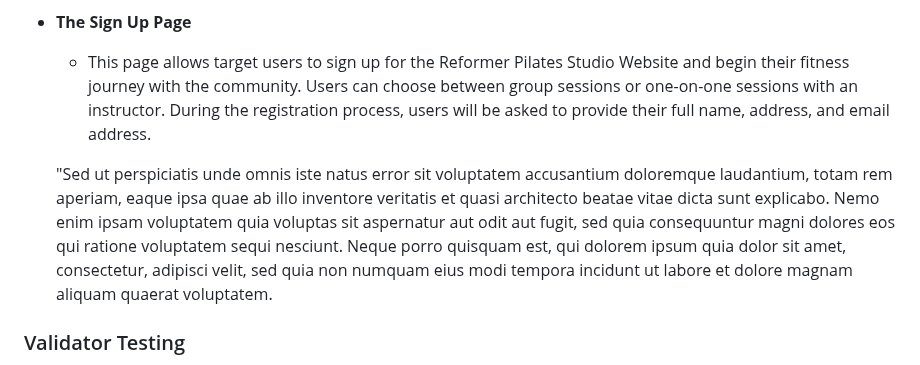
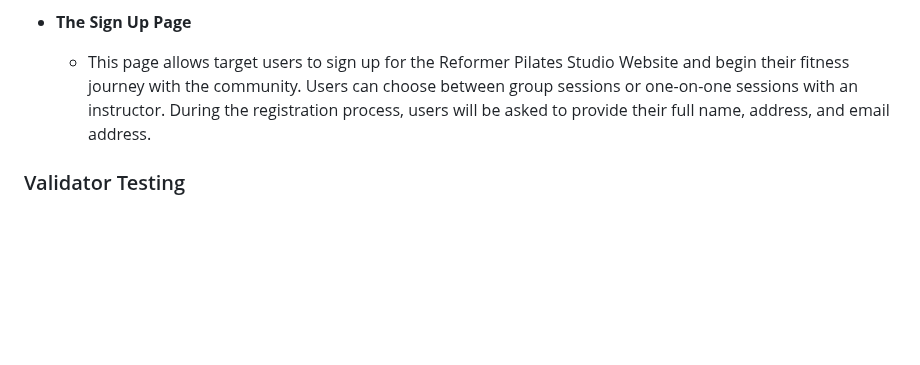
Before and after one commit to IsaHu-dev/ReformerPilatesStudio, a Markdown page: README.md, the part around the change. GitHub-like rendering; blank space fills up the shorter version.

```diff
--- a/README.md
+++ b/README.md
@@ -49,8 +49,6 @@ The Reformer Pilates website is designed with a focus on aesthetics and function
     will be asked to provide their full name, address, and email address.
 
 
-  "Sed ut perspiciatis unde omnis iste natus error sit voluptatem accusantium doloremque laudantium, totam rem aperiam, eaque ipsa quae ab illo inventore veritatis et quasi architecto beatae vitae dicta sunt explicabo. Nemo enim ipsam voluptatem quia voluptas sit aspernatur aut odit aut fugit, sed quia consequuntur magni dolores eos qui ratione voluptatem sequi nesciunt. Neque porro quisquam est, qui dolorem ipsum quia dolor sit amet, consectetur, adipisci velit, sed quia non numquam eius modi tempora incidunt ut labore et dolore magnam aliquam quaerat voluptatem.
-
 ### Validator Testing
 
 - HTML
```
